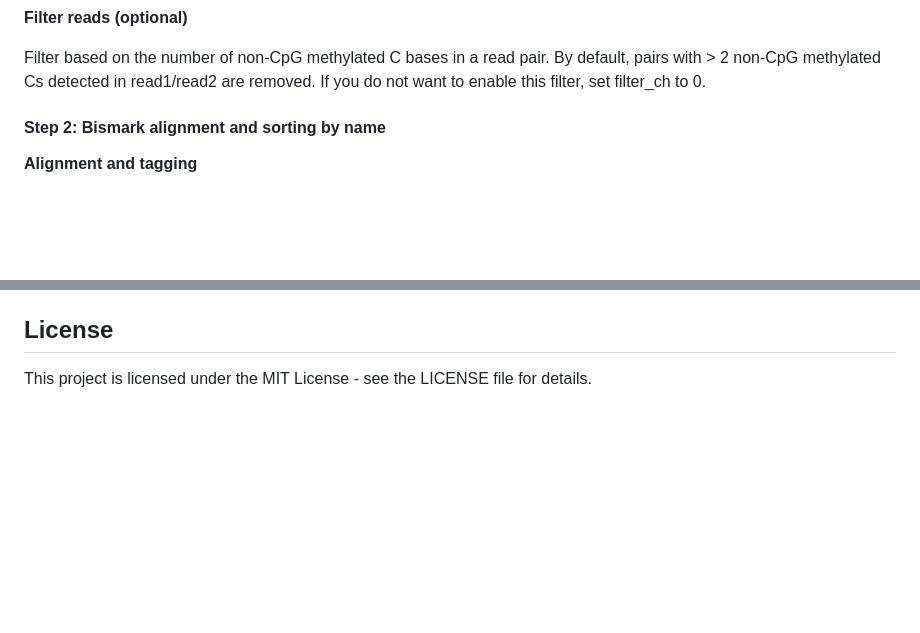
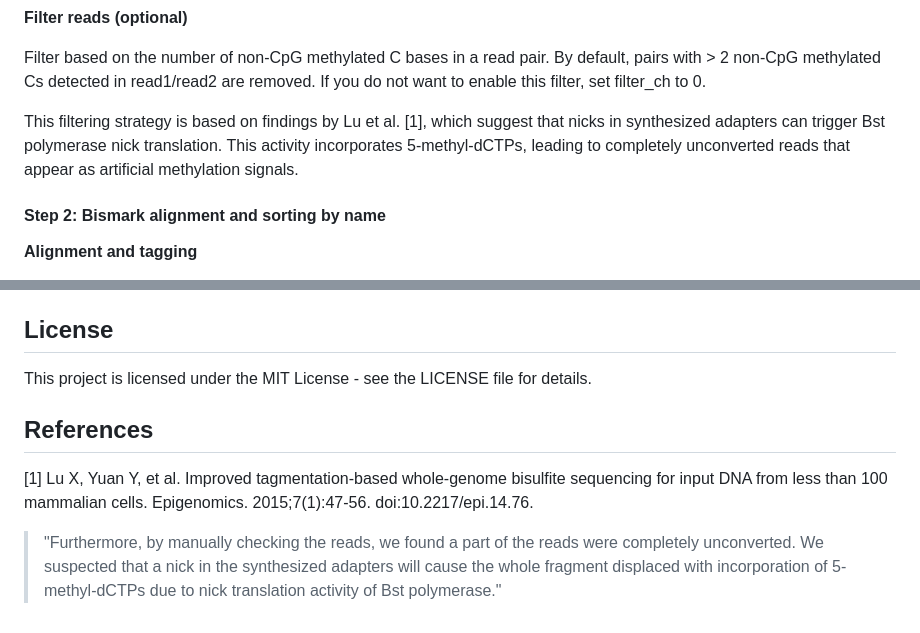
Before and after one commit to seekgene/SeekSoulMethyl, a Markdown page: README.md, 2 parts joined by grey strips. GitHub-like rendering; blank space fills up the shorter version.

```diff
--- a/README.md
+++ b/README.md
@@ -242,6 +244,8 @@ After removing adapters and other artificial sequences, we additionally trim the
 **Filter reads (optional)**
 
 Filter based on the number of non-CpG methylated C bases in a read pair. By default, pairs with > 2 non-CpG methylated Cs detected in read1/read2 are removed. If you do not want to enable this filter, set filter_ch to 0.
+
+This filtering strategy is based on findings by Lu et al. [1], which suggest that nicks in synthesized adapters can trigger Bst polymerase nick translation. This activity incorporates 5-methyl-dCTPs, leading to completely unconverted reads that appear as artificial methylation signals.
 
 #### Step 2: Bismark alignment and sorting by name
 **Alignment and tagging**
@@ -562,3 +566,8 @@ nextflow run SeekSoulMethyl/nf/methy_only.nf \
 ## License
 
 This project is licensed under the MIT License - see the LICENSE file for details.
+
+## References
+
+[1] Lu X, Yuan Y, et al. Improved tagmentation-based whole-genome bisulfite sequencing for input DNA from less than 100 mammalian cells. Epigenomics. 2015;7(1):47-56. doi:10.2217/epi.14.76.
+> "Furthermore, by manually checking the reads, we found a part of the reads were completely unconverted. We suspected that a nick in the synthesized adapters will cause the whole fragment displaced with incorporation of 5-methyl-dCTPs due to nick translation activity of Bst polymerase."
```
Also changed, not shown: other parts of README.md (+2 -0 lines).
